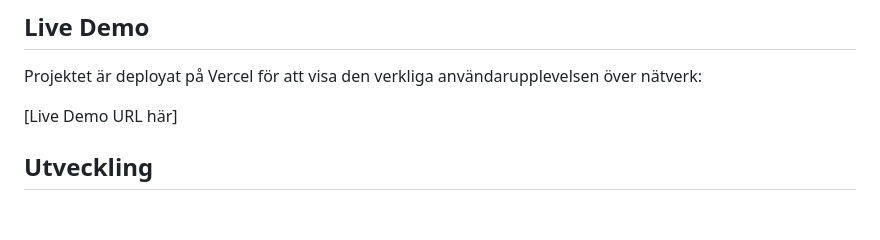
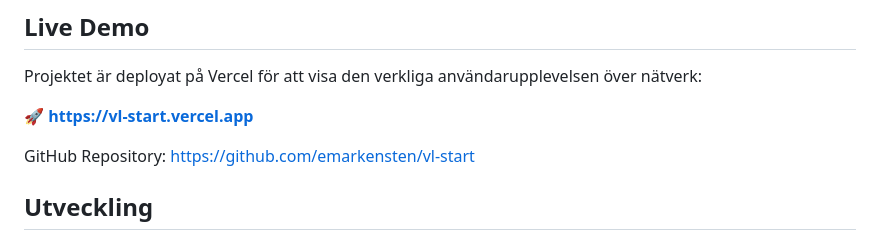
Before and after one commit to emarkensten/vl-start, a Markdown page: README.md, the part around the change. GitHub-like rendering; blank space fills up the shorter version.

Commit message:
docs: add live demo URLs to README
Co-Authored-By: Claude Sonnet 4.5 <noreply@anthropic.com>

```diff
--- a/README.md
+++ b/README.md
@@ -60,7 +60,9 @@ Mockupen implementerar Viking Lines visuella identitet:
 
 Projektet är deployat på Vercel för att visa den verkliga användarupplevelsen över nätverk:
 
-[Live Demo URL här]
+**🚀 [https://vl-start.vercel.app](https://vl-start.vercel.app)**
+
+GitHub Repository: [https://github.com/emarkensten/vl-start](https://github.com/emarkensten/vl-start)
 
 ## Utveckling
 
```
